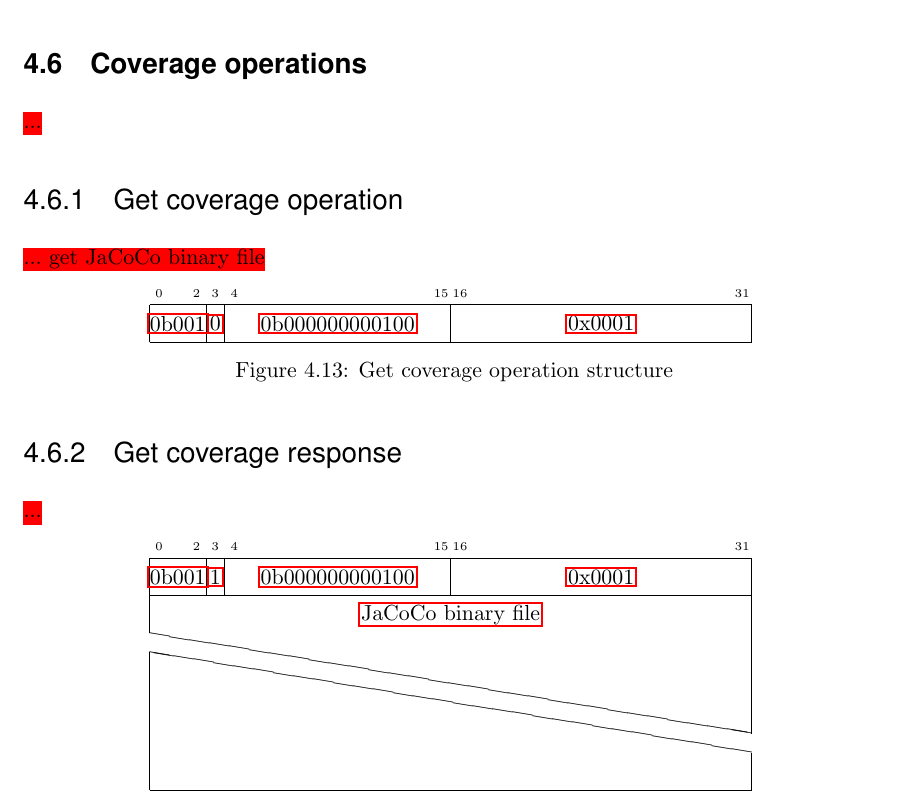
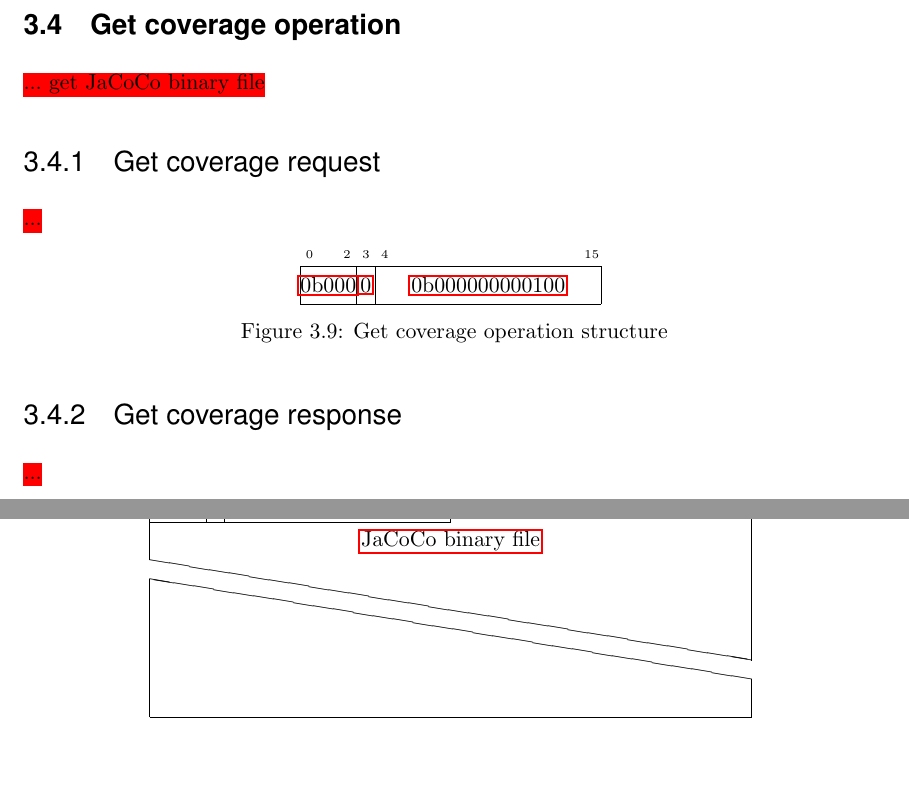
Before and after one commit to watch-wolf/WatchWolf, a LaTeX paper (Standard/Protocols.tex): part of page 34 of 102 before the commit and two parts of pages 27 and 28 of 103 after it, the two joined at a grey line, cut at the place of the change, the shorter picture padded with empty space. Compiled offline with pdfLaTeX.

Commit message:
Fix: coverage responsability Servers Manager

```diff
--- a/Standard/Protocols.tex
+++ b/Standard/Protocols.tex
@@ -621,6 +621,36 @@
 	\caption{Error notification structure}
 \end{figure}
 
+\subsection{Get coverage operation}
+\myworries{... get JaCoCo binary file}
+
+\subsubsection{Get coverage request}
+\myworries{...}
+
+\begin{figure}[H]
+\centering
+\begin{bytefield}{16}
+	\bitheader{0,2,3,4,15} \\
+	\bitbox{3}{\hyperref[s:dst]{0b000}} & \bitbox{1}{\hyperref[s:response]{0}} & \bitbox{12}{\hyperref[g:base]{0b000000000100}}
+\end{bytefield}
+\caption{Get coverage operation structure}
+\end{figure}
+
+\subsubsection{Get coverage response}
+\myworries{...}
+
+\begin{figure}[H]
+\centering
+\begin{bytefield}{32}
+	\bitheader{0,2,3,4,15,16,31} \\
+	\bitbox{3}{\hyperref[s:dst]{0b000}} & \bitbox{1}{\hyperref[s:response]{1}} & \bitbox{12}{\hyperref[g:base]{0b000000000100}} & \bitbox[ltr]{16}{} \\
+	\wordbox[lr]{1}{\hyperref[type:file]{JaCoCo binary file}} \\
+	\skippedwords \\
+	\wordbox[lrb]{1}{}
+\end{bytefield}
+\caption{Get coverage response structure}
+\end{figure}
+
 \section{Server petition} \label{s:server-petition}
 \myworries{...}
 
@@ -858,36 +887,6 @@
 \subsection{Performance operations} \label{g:performance}
 \myworries{...}
 
-\subsection{Coverage operations} \label{g:coverage}
-\myworries{...}
-
-\subsubsection{Get coverage operation}
-\myworries{... get JaCoCo binary file}
-
-\begin{figure}[H]
-	\centering
-	\begin{bytefield}{32}
-		\bitheader{0,2,3,4,15,16,31} \\
-		\bitbox{3}{\hyperref[s:dst]{0b001}} & \bitbox{1}{\hyperref[s:response]{0}} & \bitbox{12}{\hyperref[g:base]{0b000000000100}} & \bitbox{16}{\hyperref[s:server-operation]{0x0001}}
-	\end{bytefield}
-	\caption{Get coverage operation structure}
-\end{figure}
-
-\subsubsection{Get coverage response}
-\myworries{...}
-
-\begin{figure}[H]
-\centering
-\begin{bytefield}{32}
-	\bitheader{0,2,3,4,15,16,31} \\
-	\bitbox{3}{\hyperref[s:dst]{0b001}} & \bitbox{1}{\hyperref[s:response]{1}} & \bitbox{12}{\hyperref[g:base]{0b000000000100}} & \bitbox{16}{\hyperref[s:server-operation]{0x0001}} \\
-	\wordbox[lr]{1}{\hyperref[type:file]{JaCoCo binary file}} \\
-	\skippedwords \\
-	\wordbox[lrb]{1}{}
-\end{bytefield}
-\caption{Get coverage response structure}
-\end{figure}
-
 \subsection{WorldGuard operations} \label{g:worldguard}
 \myworries{...}
 
```
Also changed, not shown: Standard/Protocols.pdf, Standard/Protocols.tex (1 more changed lines), 1 other file.
